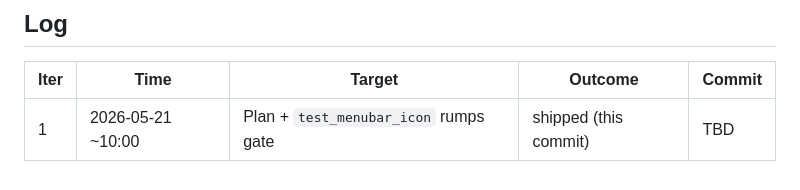
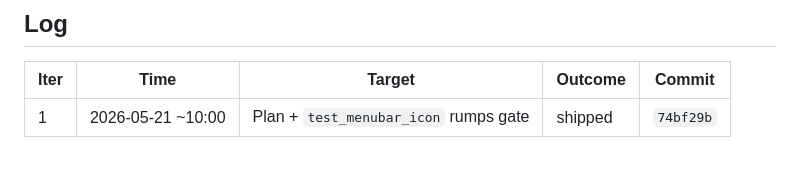
Before and after one commit to jbf-tars/Waffler, a Markdown page: CLEANUP_PLAN.md, the part around the change. Drawn GitHub-style.

Commit message:
docs: record iter-1 commit SHA in CLEANUP_PLAN.md log

```diff
--- a/CLEANUP_PLAN.md
+++ b/CLEANUP_PLAN.md
@@ -85,4 +85,4 @@ The loop self-deletes its cron + pushes a `PushNotification` when ALL of these a
 
 | Iter | Time | Target | Outcome | Commit |
 |------|------|--------|---------|--------|
-| 1 | 2026-05-21 ~10:00 | Plan + `test_menubar_icon` rumps gate | shipped (this commit) | TBD |
+| 1 | 2026-05-21 ~10:00 | Plan + `test_menubar_icon` rumps gate | shipped | `74bf29b` |
```
